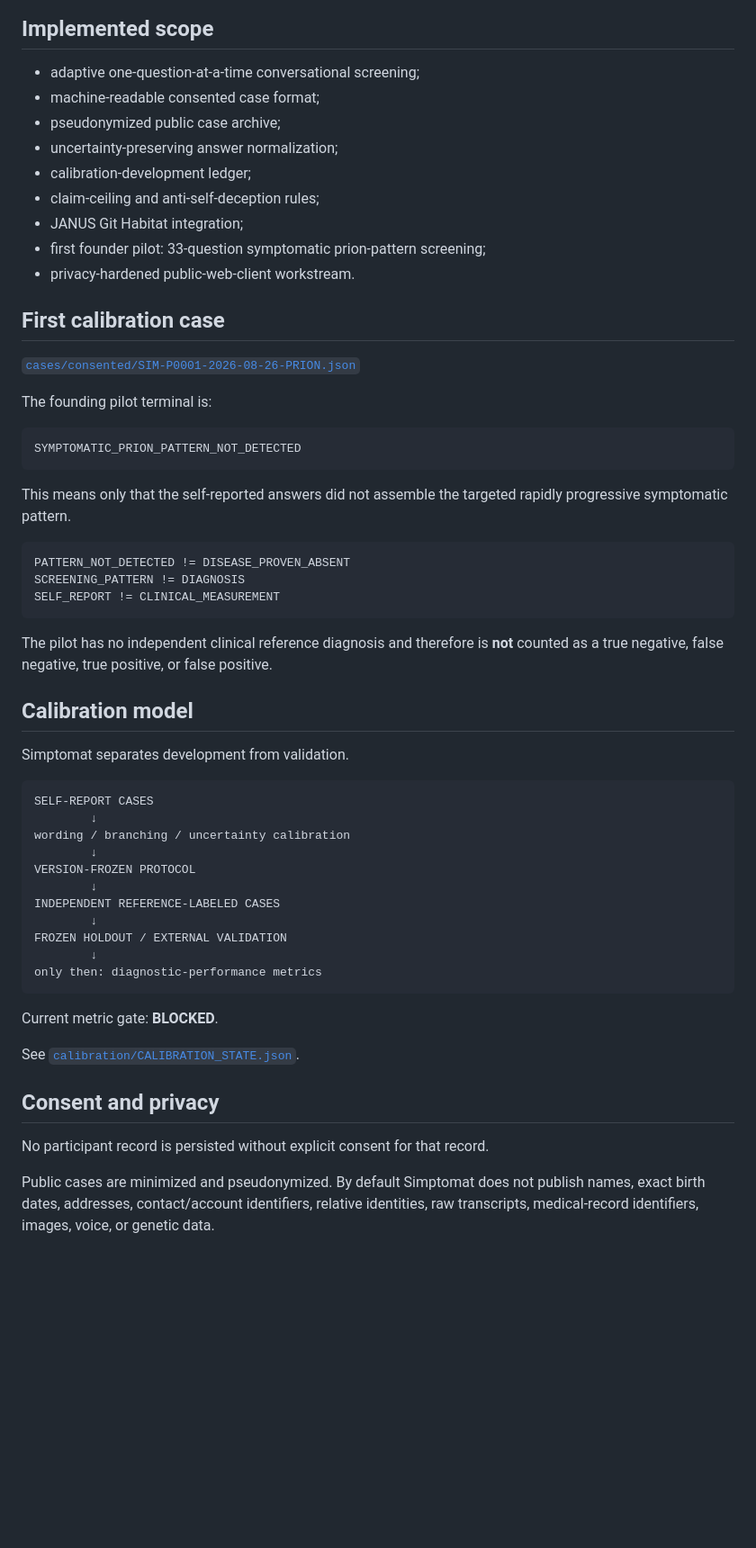
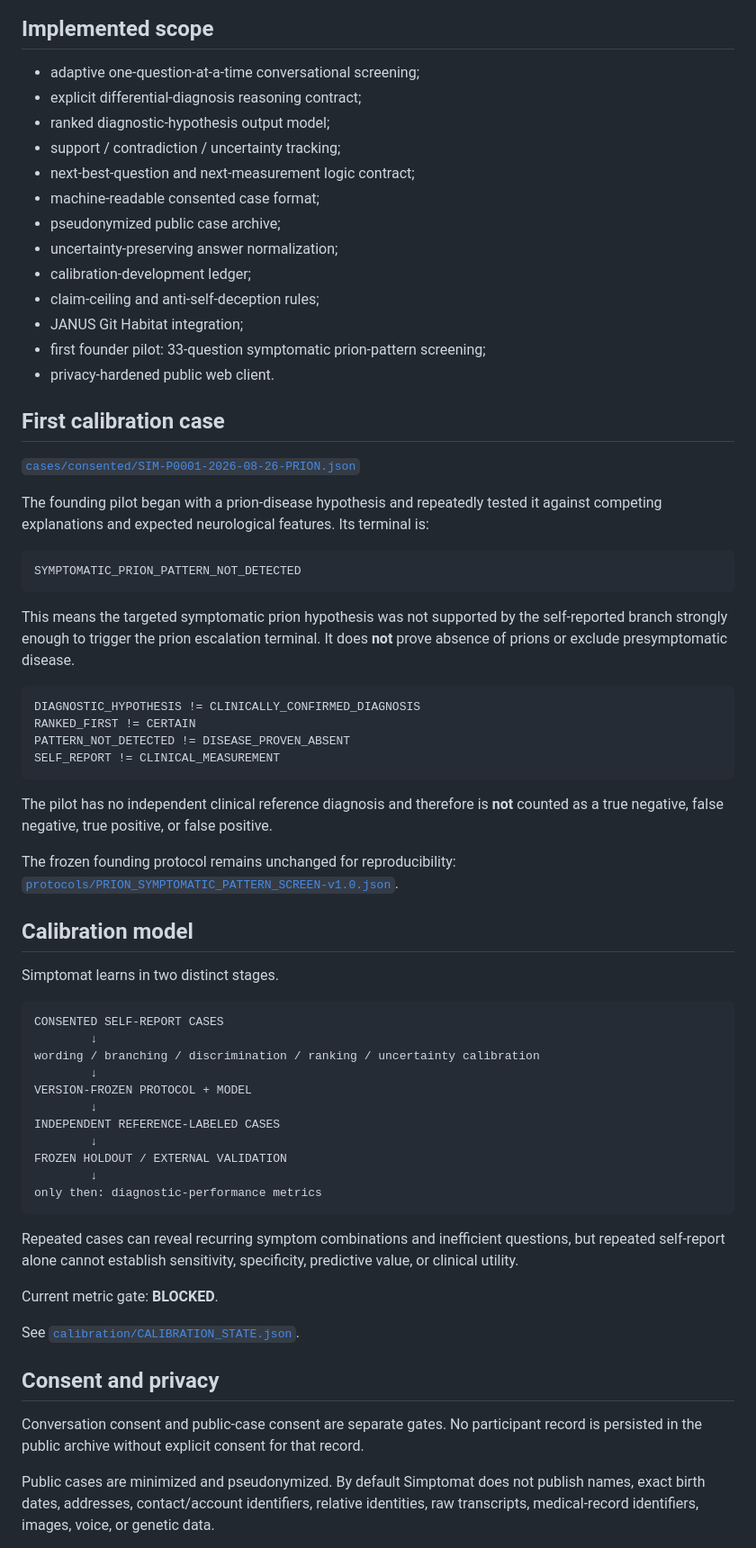
Before and after one commit to Hawkar-usls/Simptomat, a Markdown page: README.md, the part around one of its changes. Shown at 90% size. Rendered like a GitHub page; blank space fills up the shorter version.

````diff
--- a/README.md
+++ b/README.md
@@ -24,6 +77,10 @@ The public calibration archive contains only pseudonymized records from particip
 ## Implemented scope
 
 - adaptive one-question-at-a-time conversational screening;
+- explicit differential-diagnosis reasoning contract;
+- ranked diagnostic-hypothesis output model;
+- support / contradiction / uncertainty tracking;
+- next-best-question and next-measurement logic contract;
 - machine-readable consented case format;
 - pseudonymized public case archive;
 - uncertainty-preserving answer normalization;
@@ -31,38 +88,42 @@ The public calibration archive contains only pseudonymized records from particip
 - claim-ceiling and anti-self-deception rules;
 - JANUS Git Habitat integration;
 - first founder pilot: 33-question symptomatic prion-pattern screening;
-- privacy-hardened public-web-client workstream.
+- privacy-hardened public web client.
 
 ## First calibration case
 
 [`cases/consented/SIM-P0001-2026-08-26-PRION.json`](cases/consented/SIM-P0001-2026-08-26-PRION.json)
 
-The founding pilot terminal is:
+The founding pilot began with a prion-disease hypothesis and repeatedly tested it against competing explanations and expected neurological features. Its terminal is:
 
 ```text
 SYMPTOMATIC_PRION_PATTERN_NOT_DETECTED
 ```
 
-This means only that the self-reported answers did not assemble the targeted rapidly progressive symptomatic pattern.
+This means the targeted symptomatic prion hypothesis was not supported by the self-reported branch strongly enough to trigger the prion escalation terminal. It does **not** prove absence of prions or exclude presymptomatic disease.
 
 ```text
+DIAGNOSTIC_HYPOTHESIS != CLINICALLY_CONFIRMED_DIAGNOSIS
+RANKED_FIRST != CERTAIN
 PATTERN_NOT_DETECTED != DISEASE_PROVEN_ABSENT
-SCREENING_PATTERN != DIAGNOSIS
 SELF_REPORT != CLINICAL_MEASUREMENT
 ```
 
 The pilot has no independent clinical reference diagnosis and therefore is **not** counted as a true negative, false negative, true positive, or false positive.
 
+The frozen founding protocol remains unchanged for reproducibility:
+[`protocols/PRION_SYMPTOMATIC_PATTERN_SCREEN-v1.0.json`](protocols/PRION_SYMPTOMATIC_PATTERN_SCREEN-v1.0.json).
+
 ## Calibration model
 
-Simptomat separates development from validation.
+Simptomat learns in two distinct stages.
 
 ```text
-SELF-REPORT CASES
+CONSENTED SELF-REPORT CASES
         ↓
-wording / branching / uncertainty calibration
+wording / branching / discrimination / ranking / uncertainty calibration
         ↓
-VERSION-FROZEN PROTOCOL
+VERSION-FROZEN PROTOCOL + MODEL
         ↓
 INDEPENDENT REFERENCE-LABELED CASES
         ↓
@@ -71,13 +132,15 @@ FROZEN HOLDOUT / EXTERNAL VALIDATION
 only then: diagnostic-performance metrics
 ```
 
+Repeated cases can reveal recurring symptom combinations and inefficient questions, but repeated self-report alone cannot establish sensitivity, specificity, predictive value, or clinical utility.
+
 Current metric gate: **BLOCKED**.
 
 See [`calibration/CALIBRATION_STATE.json`](calibration/CALIBRATION_STATE.json).
 
 ## Consent and privacy
 
-No participant record is persisted without explicit consent for that record.
+Conversation consent and public-case consent are separate gates. No participant record is persisted in the public archive without explicit consent for that record.
 
 Public cases are minimized and pseudonymized. By default Simptomat does not publish names, exact birth dates, addresses, contact/account identifiers, relative identities, raw transcripts, medical-record identifiers, images, voice, or genetic data.
 
````
Also changed, not shown: other parts of README.md (+72 -11 lines).
